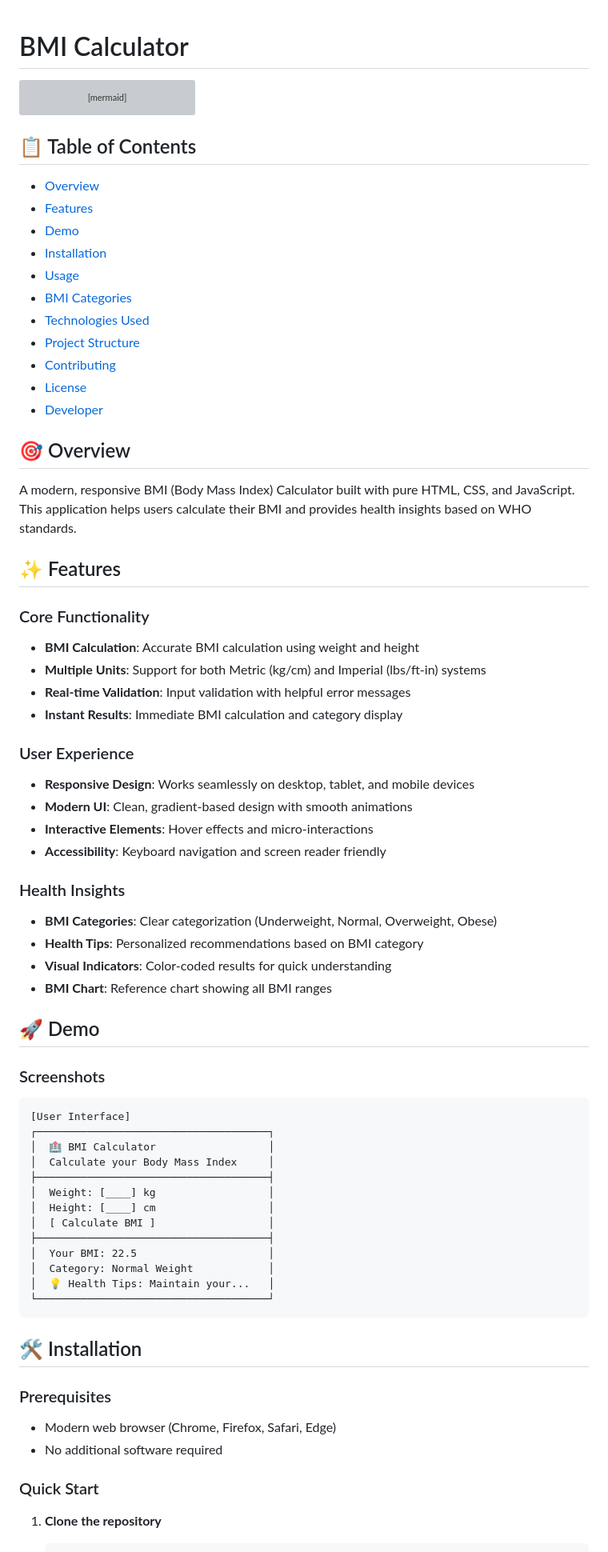
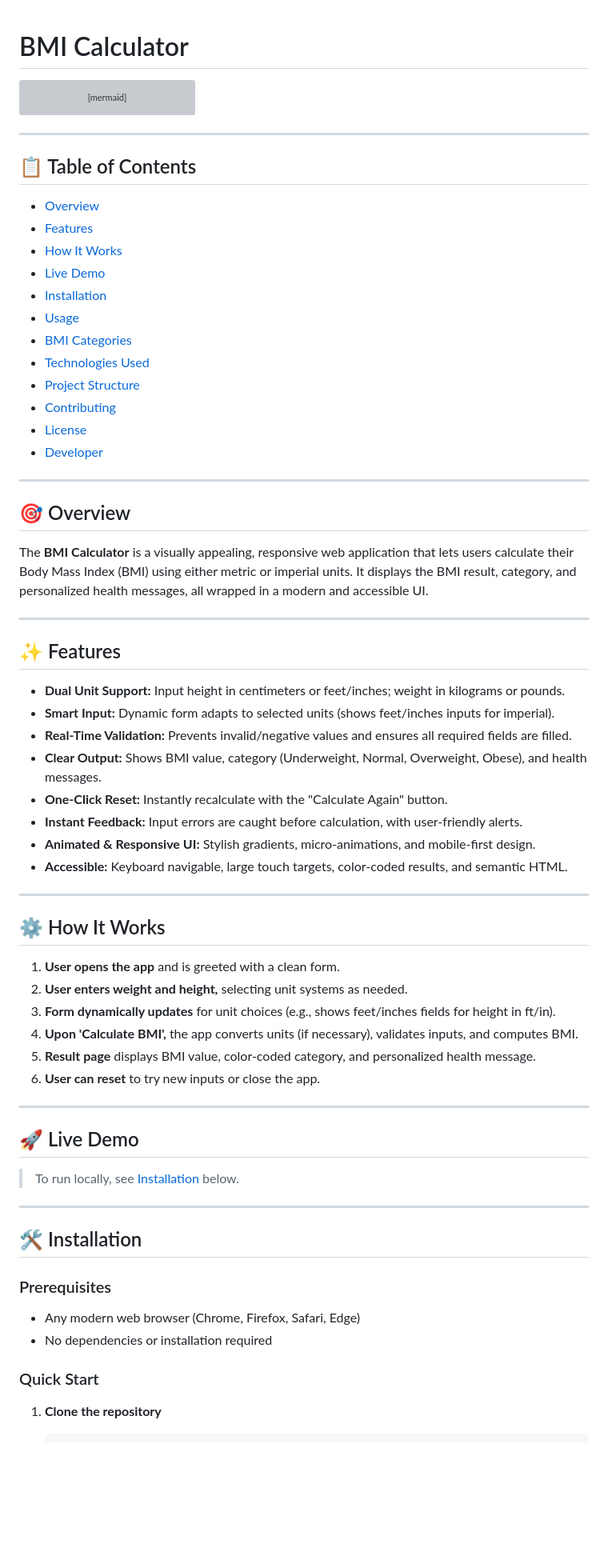
Before and after one commit to sinha-19/BMI-Calculator, a Markdown page: README.md, the part around one of its changes. Shown at 80% size. Drawn GitHub-style; blank space fills up the shorter version; grey boxes are pictures that could not be loaded.

````diff
--- a/README.md
+++ b/README.md
@@ -24,10 +24,13 @@ flowchart TD
     style N fill:#ffebee
 ```
 
+---
+
 ## 📋 Table of Contents
 - [Overview](#overview)
 - [Features](#features)
-- [Demo](#demo)
+- [How It Works](#how-it-works)
+- [Live Demo](#live-demo)
 - [Installation](#installation)
 - [Usage](#usage)
 - [BMI Categories](#bmi-categories)
@@ -37,55 +40,51 @@ flowchart TD
 - [License](#license)
 - [Developer](#developer)
 
+---
+
 ## 🎯 Overview
 
-A modern, responsive BMI (Body Mass Index) Calculator built with pure HTML, CSS, and JavaScript. This application helps users calculate their BMI and provides health insights based on WHO standards.
+The **BMI Calculator** is a visually appealing, responsive web application that lets users calculate their Body Mass Index (BMI) using either metric or imperial units. It displays the BMI result, category, and personalized health messages, all wrapped in a modern and accessible UI.
+
+---
 
 ## ✨ Features
 
-### Core Functionality
-- **BMI Calculation**: Accurate BMI calculation using weight and height
-- **Multiple Units**: Support for both Metric (kg/cm) and Imperial (lbs/ft-in) systems
-- **Real-time Validation**: Input validation with helpful error messages
-- **Instant Results**: Immediate BMI calculation and category display
+- **Dual Unit Support:** Input height in centimeters or feet/inches; weight in kilograms or pounds.
+- **Smart Input:** Dynamic form adapts to selected units (shows feet/inches inputs for imperial).
+- **Real-Time Validation:** Prevents invalid/negative values and ensures all required fields are filled.
+- **Clear Output:** Shows BMI value, category (Underweight, Normal, Overweight, Obese), and health messages.
+- **One-Click Reset:** Instantly recalculate with the "Calculate Again" button.
+- **Instant Feedback:** Input errors are caught before calculation, with user-friendly alerts.
+- **Animated & Responsive UI:** Stylish gradients, micro-animations, and mobile-first design.
+- **Accessible:** Keyboard navigable, large touch targets, color-coded results, and semantic HTML.
 
-### User Experience
-- **Responsive Design**: Works seamlessly on desktop, tablet, and mobile devices
-- **Modern UI**: Clean, gradient-based design with smooth animations
-- **Interactive Elements**: Hover effects and micro-interactions
-- **Accessibility**: Keyboard navigation and screen reader friendly
+---
 
-### Health Insights
-- **BMI Categories**: Clear categorization (Underweight, Normal, Overweight, Obese)
-- **Health Tips**: Personalized recommendations based on BMI category
-- **Visual Indicators**: Color-coded results for quick understanding
-- **BMI Chart**: Reference chart showing all BMI ranges
+## ⚙️ How It Works
 
-## 🚀 Demo
+1. **User opens the app** and is greeted with a clean form.
+2. **User enters weight and height,** selecting unit systems as needed.
+3. **Form dynamically updates** for unit choices (e.g., shows feet/inches fields for height in ft/in).
+4. **Upon 'Calculate BMI',** the app converts units (if necessary), validates inputs, and computes BMI.
+5. **Result page** displays BMI value, color-coded category, and personalized health message.
+6. **User can reset** to try new inputs or close the app.
 
-### Screenshots
-```
-[User Interface]
-┌─────────────────────────────────────┐
-│  🏥 BMI Calculator                  │
-│  Calculate your Body Mass Index     │
-├─────────────────────────────────────┤
-│  Weight: [____] kg                  │
-│  Height: [____] cm                  │
-│  [ Calculate BMI ]                  │
-├─────────────────────────────────────┤
-│  Your BMI: 22.5                     │
-│  Category: Normal Weight            │
-│  💡 Health Tips: Maintain your...   │
-└─────────────────────────────────────┘
-```
+---
+
+## 🚀 Live Demo
+
+> To run locally, see [Installation](#installation) below.
+
+---
 
 ## 🛠️ Installation
 
 ### Prerequisites
-- Modern web browser (Chrome, Firefox, Safari, Edge)
-- No additional software required
+- Any modern web browser (Chrome, Firefox, Safari, Edge)
+- No dependencies or installation required
 
 ### Quick Start
+
 1. **Clone the repository**
    ```bash
````
Also changed, not shown: other parts of README.md (+67 -155 lines).
